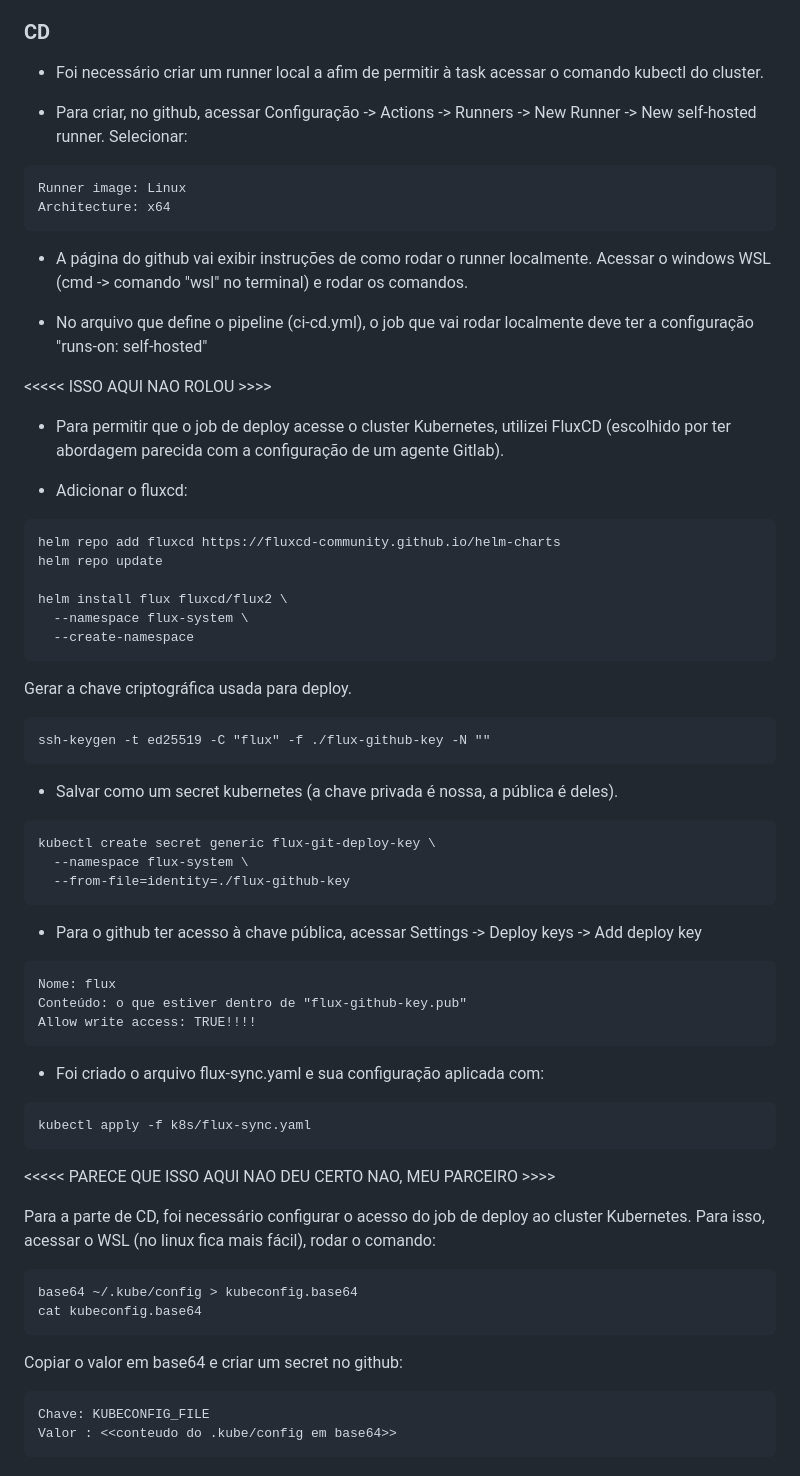
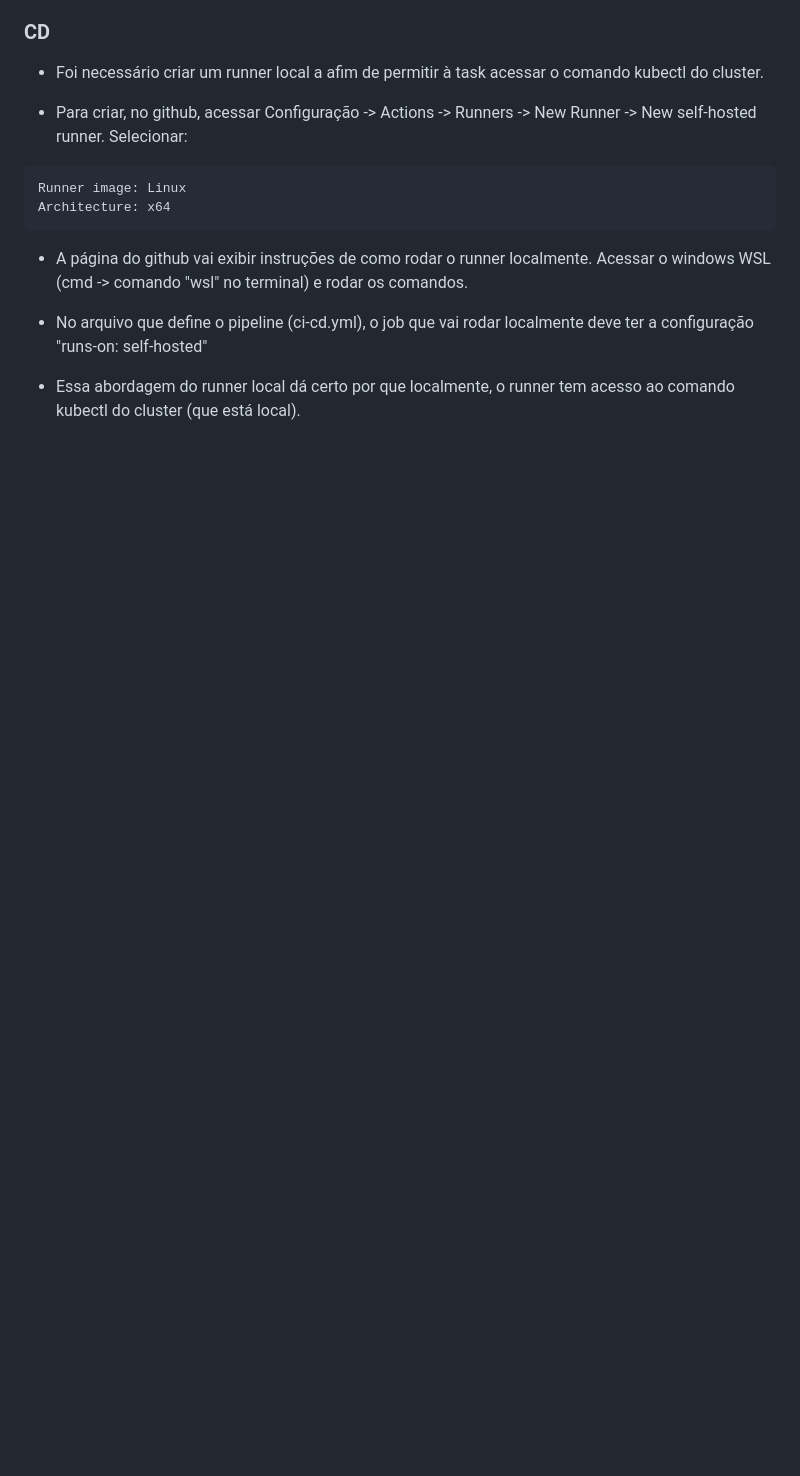
Before and after one commit to mcarbonera/ktor-server-cicd-example, a Markdown page: README.md, the part around the change. GitHub-like rendering; blank space fills up the shorter version.

Commit message:
readme atualizado

````diff
--- a/README.md
+++ b/README.md
@@ -135,76 +135,4 @@ Architecture: x64
 
 - No arquivo que define o pipeline (ci-cd.yml), o job que vai rodar localmente deve ter a configuração "runs-on: self-hosted"
 
-
-
-
-
-
-
-
-<<<<< ISSO AQUI NAO ROLOU >>>>
-
-- Para permitir que o job de deploy acesse o cluster Kubernetes, utilizei FluxCD (escolhido por ter abordagem parecida com a configuração de um agente Gitlab).
-
-- Adicionar o fluxcd:
-
-```
-helm repo add fluxcd https://fluxcd-community.github.io/helm-charts
-helm repo update
-
-helm install flux fluxcd/flux2 \
-  --namespace flux-system \
-  --create-namespace
-```
-
-Gerar a chave criptográfica usada para deploy.
-
-```
-ssh-keygen -t ed25519 -C "flux" -f ./flux-github-key -N ""
-```
-
-- Salvar como um secret kubernetes (a chave privada é nossa, a pública é deles).
-
-```
-kubectl create secret generic flux-git-deploy-key \
-  --namespace flux-system \
-  --from-file=identity=./flux-github-key
-```
-
-- Para o github ter acesso à chave pública, acessar Settings -> Deploy keys -> Add deploy key
-
-```
-Nome: flux
-Conteúdo: o que estiver dentro de "flux-github-key.pub"
-Allow write access: TRUE!!!!
-```
-
-- Foi criado o arquivo flux-sync.yaml e sua configuração aplicada com:
-
-```
-kubectl apply -f k8s/flux-sync.yaml
-```
-
-
-
-
-
-
-
-
-
-<<<<< PARECE QUE ISSO AQUI NAO DEU CERTO NAO, MEU PARCEIRO >>>>
-
-Para a parte de CD, foi necessário configurar o acesso do job de deploy ao cluster Kubernetes. Para isso, acessar o WSL (no linux fica mais fácil), rodar o comando:
-
-```
-base64 ~/.kube/config > kubeconfig.base64
-cat kubeconfig.base64
-```
-
-Copiar o valor em base64 e criar um secret no github:
-
-```
-Chave: KUBECONFIG_FILE
-Valor : <<conteudo do .kube/config em base64>>
-```
+- Essa abordagem do runner local dá certo por que localmente, o runner tem acesso ao comando kubectl do cluster (que está local).
````
